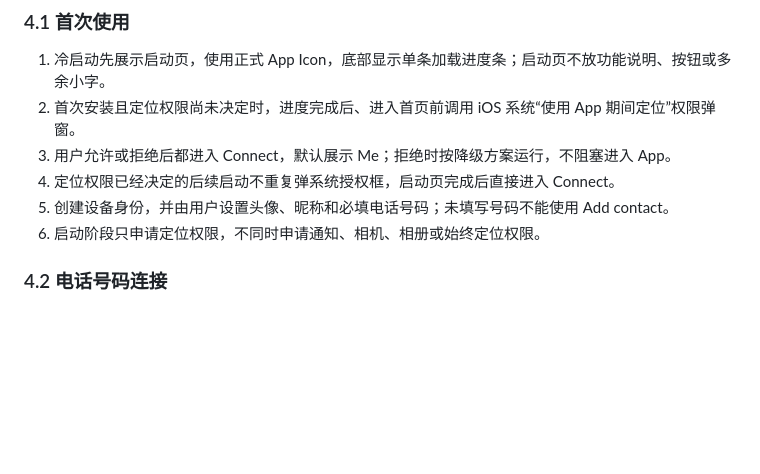
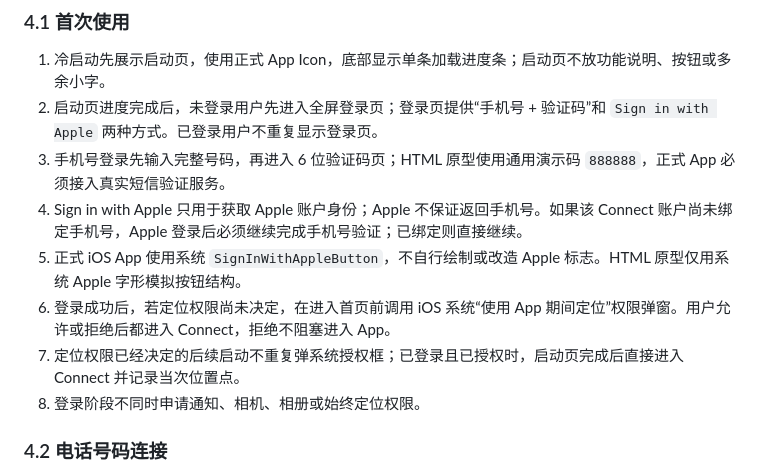
Before and after one commit to Duxinxin-real/connect-location-prototype, a Markdown page: 产品需求文档-PRD.md, the part around the change. Rendered like a GitHub page; blank space fills up the shorter version.

Commit message:
Document startup authentication flow

```diff
--- a/产品需求文档-PRD.md
+++ b/产品需求文档-PRD.md
@@ -86,11 +86,13 @@ App
 ### 4.1 首次使用
 
 1. 冷启动先展示启动页，使用正式 App Icon，底部显示单条加载进度条；启动页不放功能说明、按钮或多余小字。
-2. 首次安装且定位权限尚未决定时，进度完成后、进入首页前调用 iOS 系统“使用 App 期间定位”权限弹窗。
-3. 用户允许或拒绝后都进入 Connect，默认展示 Me；拒绝时按降级方案运行，不阻塞进入 App。
-4. 定位权限已经决定的后续启动不重复弹系统授权框，启动页完成后直接进入 Connect。
-5. 创建设备身份，并由用户设置头像、昵称和必填电话号码；未填写号码不能使用 Add contact。
-6. 启动阶段只申请定位权限，不同时申请通知、相机、相册或始终定位权限。
+2. 启动页进度完成后，未登录用户先进入全屏登录页；登录页提供“手机号 + 验证码”和 `Sign in with Apple` 两种方式。已登录用户不重复显示登录页。
+3. 手机号登录先输入完整号码，再进入 6 位验证码页；HTML 原型使用通用演示码 `888888`，正式 App 必须接入真实短信验证服务。
+4. Sign in with Apple 只用于获取 Apple 账户身份；Apple 不保证返回手机号。如果该 Connect 账户尚未绑定手机号，Apple 登录后必须继续完成手机号验证；已绑定则直接继续。
+5. 正式 iOS App 使用系统 `SignInWithAppleButton`，不自行绘制或改造 Apple 标志。HTML 原型仅用系统 Apple 字形模拟按钮结构。
+6. 登录成功后，若定位权限尚未决定，在进入首页前调用 iOS 系统“使用 App 期间定位”权限弹窗。用户允许或拒绝后都进入 Connect，拒绝不阻塞进入 App。
+7. 定位权限已经决定的后续启动不重复弹系统授权框；已登录且已授权时，启动页完成后直接进入 Connect 并记录当次位置点。
+8. 登录阶段不同时申请通知、相机、相册或始终定位权限。
 
 ### 4.2 电话号码连接
 
```
